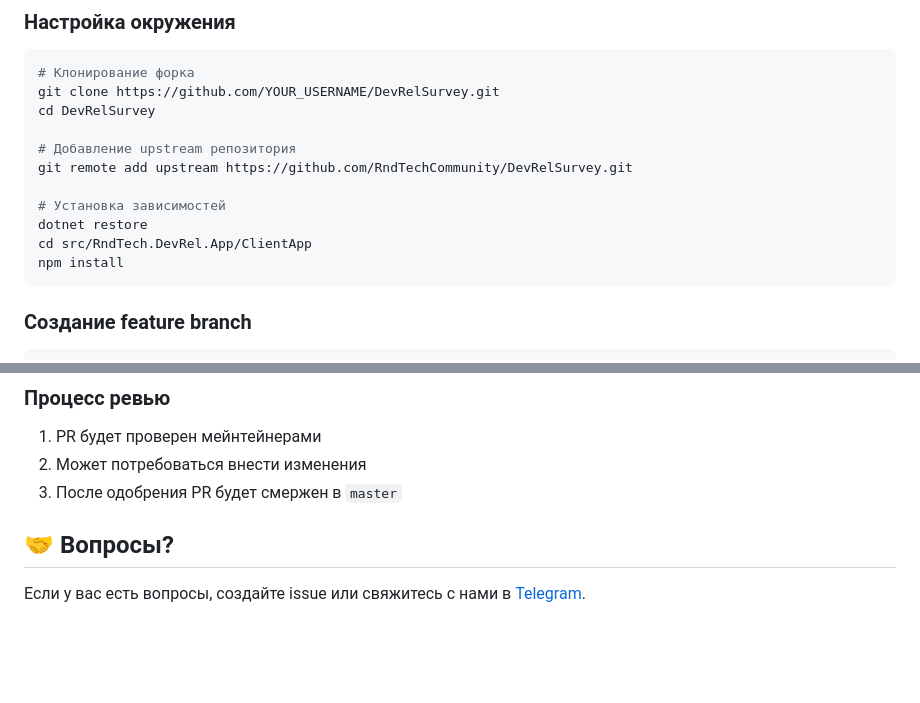
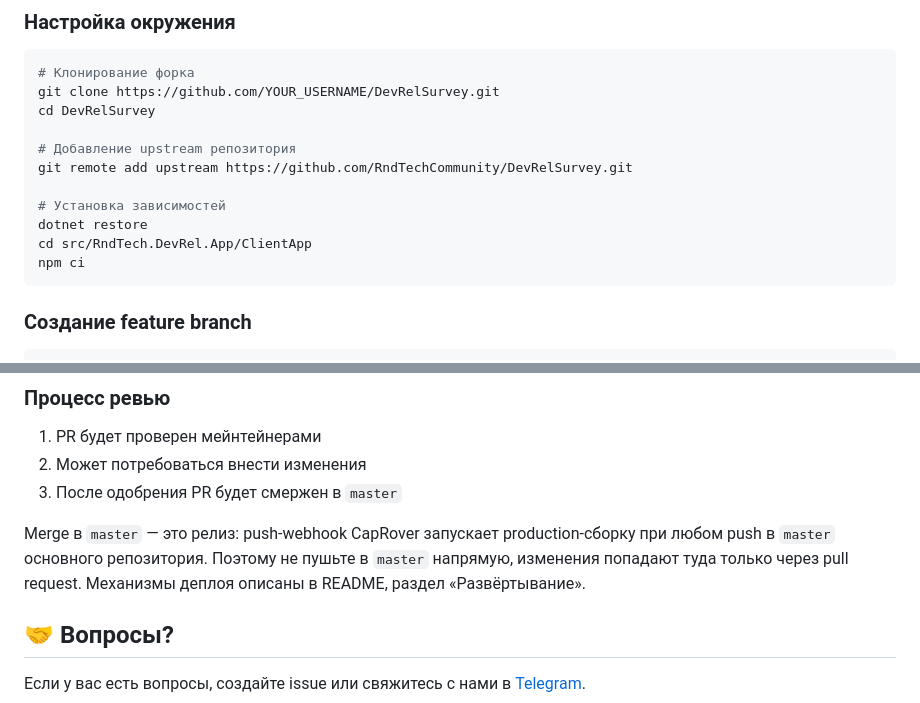
Before and after one commit to RndTechCommunity/DevRelSurvey, a Markdown page: CONTRIBUTING.md, 2 parts joined by grey strips. Drawn GitHub-style; blank space fills up the shorter version.

````diff
--- a/CONTRIBUTING.md
+++ b/CONTRIBUTING.md
@@ -67,7 +67,7 @@ git remote add upstream https://github.com/RndTechCommunity/DevRelSurvey.git
 # Установка зависимостей
 dotnet restore
 cd src/RndTech.DevRel.App/ClientApp
-npm install
+npm ci
 ```
 
 ### Создание feature branch
@@ -231,6 +255,8 @@ docs(readme): обновлена инструкция по развёртыва
 2. Может потребоваться внести изменения
 3. После одобрения PR будет смержен в `master`
 
+Merge в `master` — это релиз: push-webhook CapRover запускает production-сборку при любом push в `master` основного репозитория. Поэтому не пушьте в `master` напрямую, изменения попадают туда только через pull request. Механизмы деплоя описаны в README, раздел «Развёртывание».
+
 ## 🤝 Вопросы?
 
 Если у вас есть вопросы, создайте issue или свяжитесь с нами в [Telegram](https://t.me/rndtechchat).
````
Also changed, not shown: other parts of CONTRIBUTING.md (+42 -18 lines).
